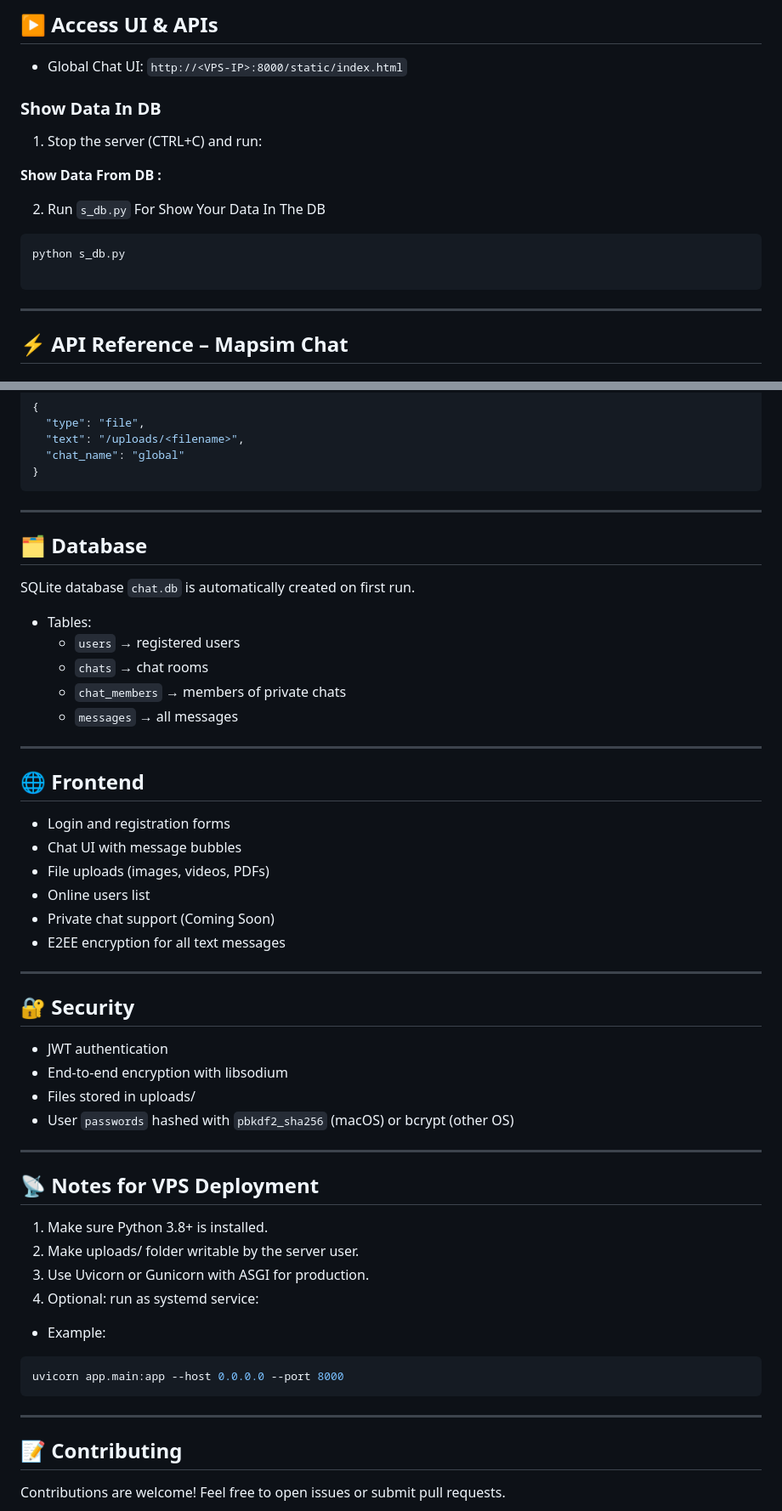
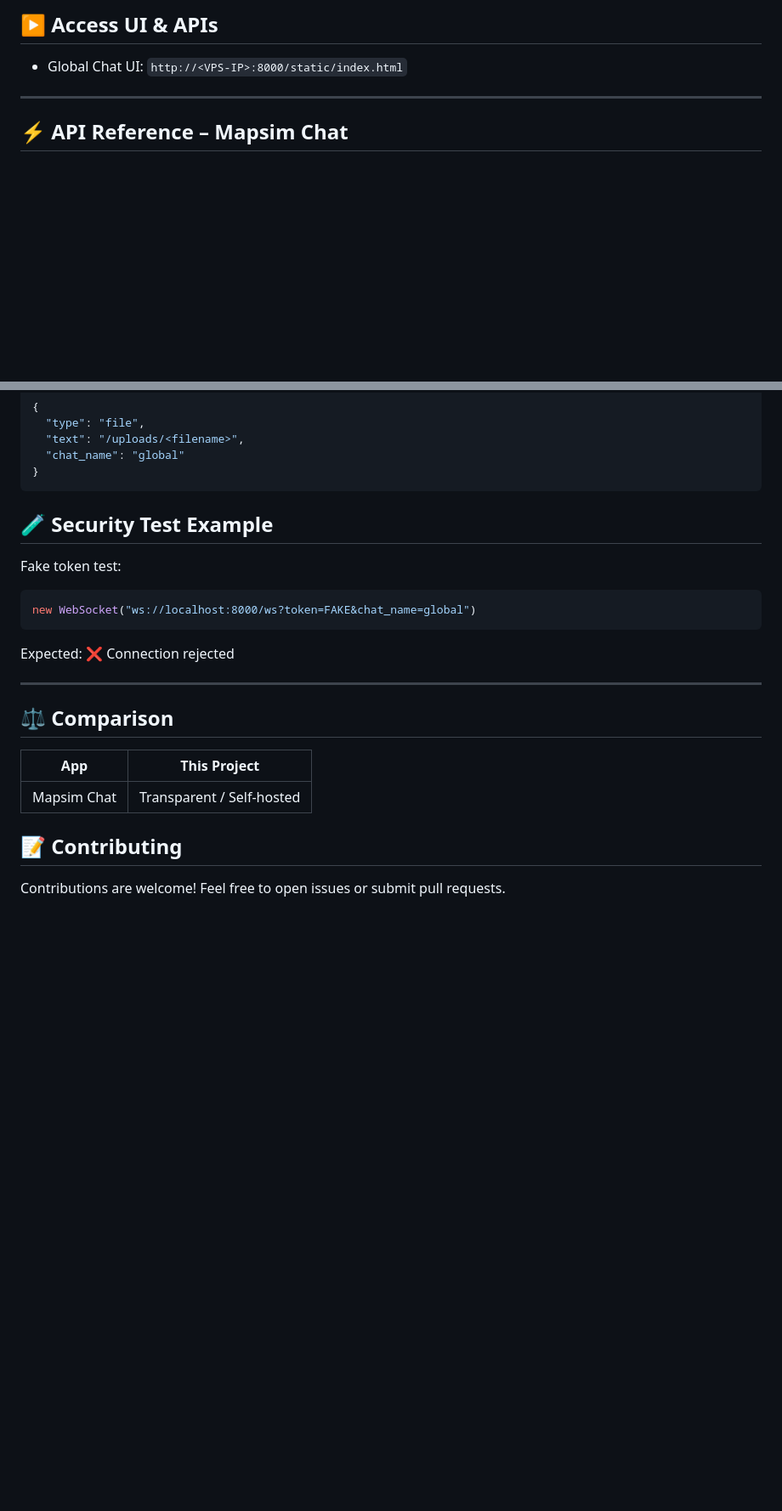
Before and after one commit to MAPSIM-co/Mapsim_chat, a Markdown page: README.md, 2 parts joined by grey strips. Shown at 85% size. Rendered like a GitHub page; blank space fills up the shorter version.

````diff
--- a/README.md
+++ b/README.md
@@ -312,18 +502,7 @@ systemctl status Mapsim_chat
 
 - Global Chat UI: `http://<VPS-IP>:8000/static/index.html`
 
-### Show Data In DB
 
-1. Stop the server (CTRL+C) and run:
-
-**Show Data From DB :**
-
-2. Run `s_db.py` For Show Your Data In The DB
-
-```bash
-python s_db.py
-
-```
 ---
 
 ## ⚡ API Reference – Mapsim Chat
@@ -376,51 +555,23 @@ ws://127.0.0.1:8000/ws?token=<JWT_TOKEN>&chat_name=global
 }
 ```
 
----
+## 🧪 Security Test Example
 
-## 🗂️ Database
-
-SQLite database `chat.db` is automatically created on first run.
-- Tables:
-  - `users` → registered users
-  - `chats` → chat rooms
-  - `chat_members` → members of private chats
-  - `messages` → all messages
-
+Fake token test:
+```js
+new WebSocket("ws://localhost:8000/ws?token=FAKE&chat_name=global")
+```
+Expected:
+❌ Connection rejected
 
 ---
 
-## 🌐 Frontend
-* Login and registration forms
-* Chat UI with message bubbles
-* File uploads (images, videos, PDFs)
-* Online users list
-* Private chat support (Coming Soon)
-* E2EE encryption for all text messages
+## ⚖️ Comparison
 
----
+| App | This Project |
+|---|---|
+| Mapsim Chat | Transparent / Self-hosted |
 
-## 🔐 Security
-- JWT authentication
-- End-to-end encryption with libsodium
-- Files stored in uploads/
-- User `passwords` hashed with `pbkdf2_sha256` (macOS) or bcrypt (other OS)
-
----
-
-## 📡 Notes for VPS Deployment
-1. Make sure Python 3.8+ is installed.
-2. Make uploads/ folder writable by the server user.
-3. Use Uvicorn or Gunicorn with ASGI for production.
-4. Optional: run as systemd service:
-
-* Example:
-
-```bash
-uvicorn app.main:app --host 0.0.0.0 --port 8000
-```
-
----
 
 ## 📝 Contributing
 
````
Also changed, not shown: other parts of README.md (+218 -67 lines).
